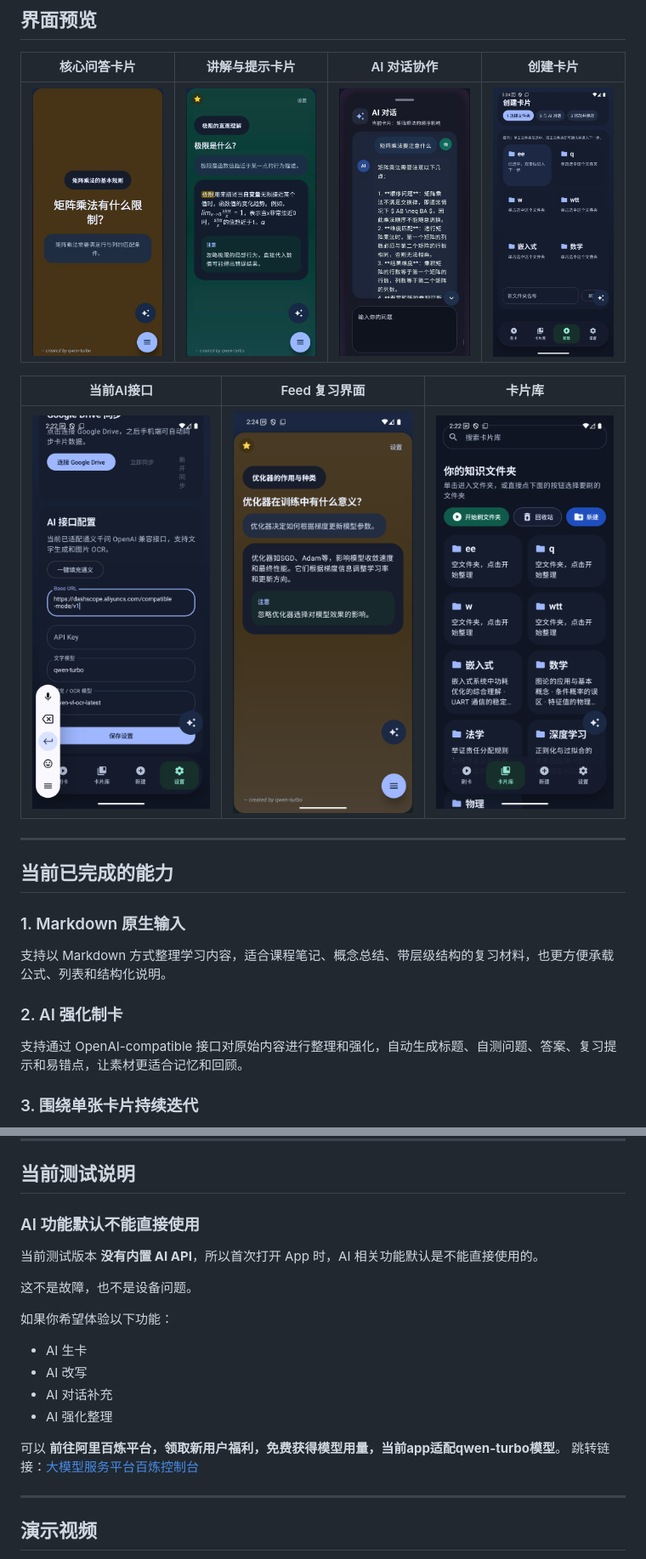
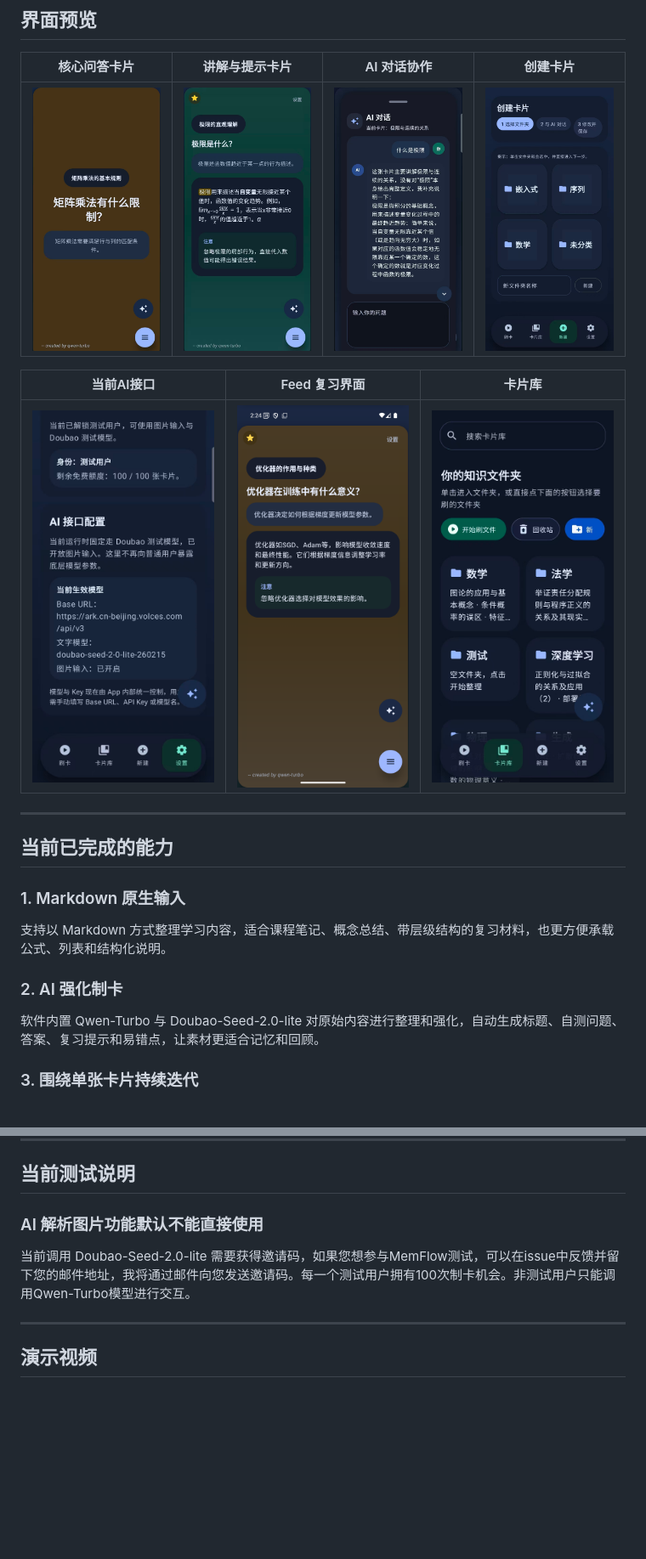
Before and after one commit to Michel-Johnson/MemFlow, a Markdown page: README.md, 2 parts joined by grey strips. Shown at 85% size. Drawn GitHub-style; pictures changed too: card-3.jpg, memflow_create.png, memflow_current.png; blank space fills up the shorter version.

```diff
--- a/README.md
+++ b/README.md
@@ -53,7 +53,7 @@ MemFlow 想解决的，不是“怎么记更多笔记”，而是“看过的内
 
 ### 2. AI 强化制卡
 
-支持通过 OpenAI-compatible 接口对原始内容进行整理和强化，自动生成标题、自测问题、答案、复习提示和易错点，让素材更适合记忆和回顾。
+软件内置 Qwen-Turbo 与 Doubao-Seed-2.0-lite 对原始内容进行整理和强化，自动生成标题、自测问题、答案、复习提示和易错点，让素材更适合记忆和回顾。
 
 ### 3. 围绕单张卡片持续迭代
 
@@ -87,21 +87,9 @@ MemFlow 已经完成了移动端刷卡式学习界面，支持在手机端持续
 
 ## 当前测试说明
 
-### AI 功能默认不能直接使用
+### AI 解析图片功能默认不能直接使用
 
-当前测试版本 **没有内置 AI API**，所以首次打开 App 时，AI 相关功能默认是不能直接使用的。
-
-这不是故障，也不是设备问题。
-
-如果你希望体验以下功能：
-
-- AI 生卡
-- AI 改写
-- AI 对话补充
-- AI 强化整理
-
-可以 **前往阿里百炼平台，领取新用户福利，免费获得模型用量，当前app适配qwen-turbo模型**。
-跳转链接：[大模型服务平台百炼控制台](https://bailian.console.aliyun.com/cn-beijing/?tab=model#/api-key)
+当前调用 Doubao-Seed-2.0-lite 需要获得邀请码，如果您想参与MemFlow测试，可以在issue中反馈并留下您的邮件地址，我将通过邮件向您发送邀请码。每一个测试用户拥有100次制卡机会。非测试用户只能调用Qwen-Turbo模型进行交互。
 
 ---
 
```
Also changed, not shown: other parts of README.md (+1 -0 lines).
